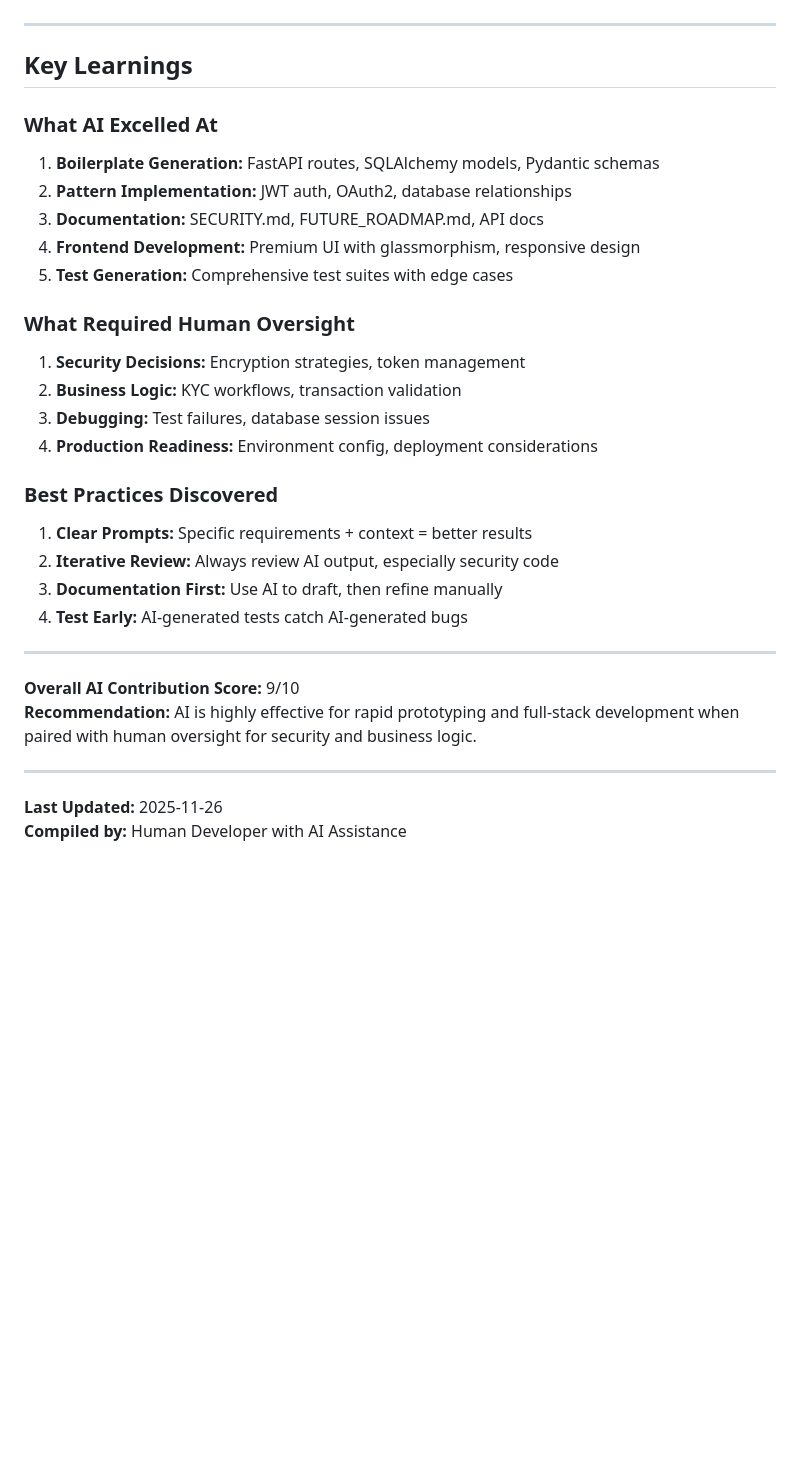
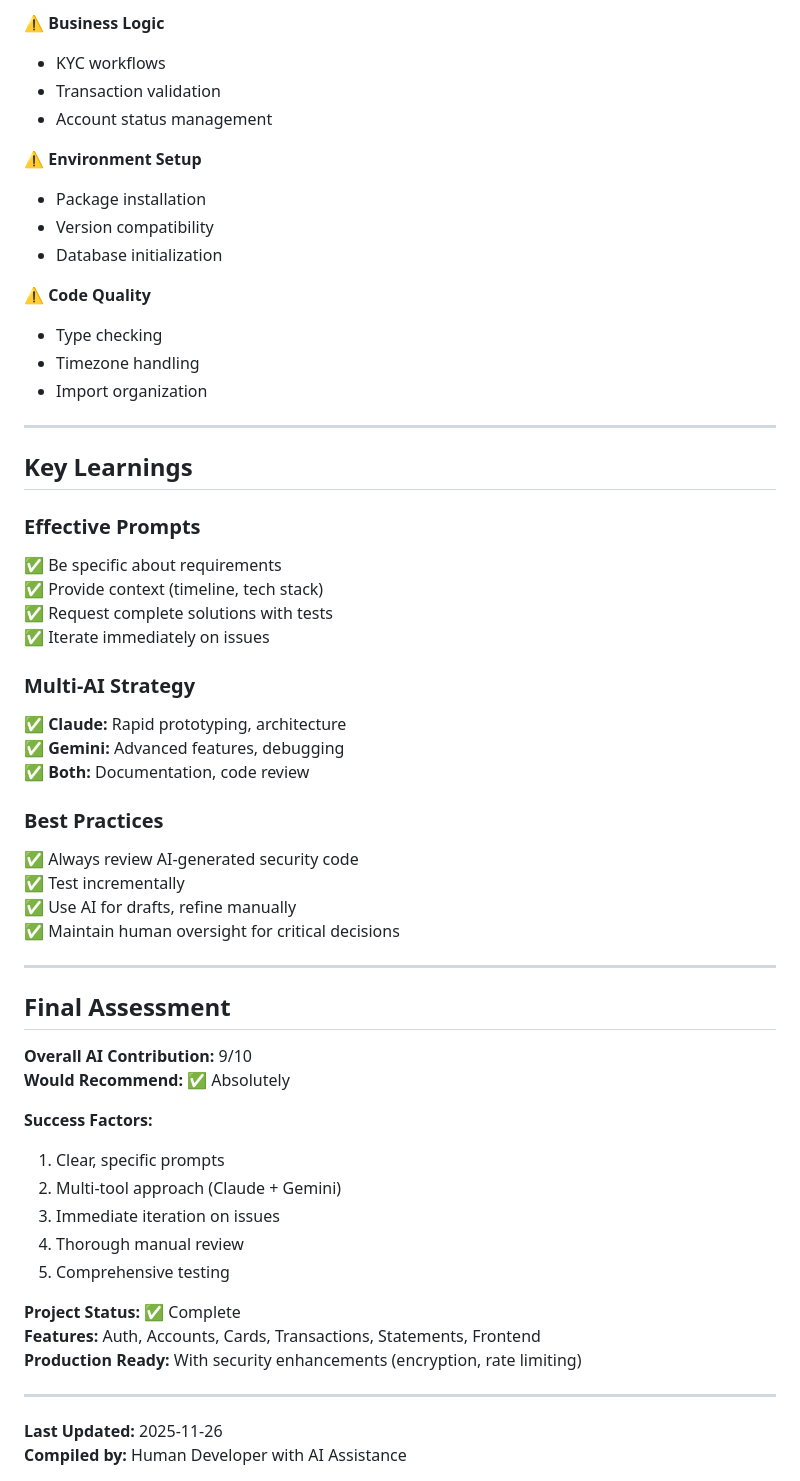
Before and after one commit to KWojtaszczyk/bankning-rest-service, a Markdown page: docs/AI_USAGE_LOG.md, the part around one of its changes. Drawn GitHub-style; blank space fills up the shorter version.

```diff
--- a/docs/AI_USAGE_LOG.md
+++ b/docs/AI_USAGE_LOG.md
@@ -132,31 +170,56 @@
+⚠️ **Business Logic**
+- KYC workflows
+- Transaction validation
+- Account status management
+
+⚠️ **Environment Setup**
+- Package installation
+- Version compatibility
+- Database initialization
+
+⚠️ **Code Quality**
+- Type checking
+- Timezone handling
+- Import organization
 
 ---
 
 ## Key Learnings
 
-### What AI Excelled At
-1. **Boilerplate Generation:** FastAPI routes, SQLAlchemy models, Pydantic schemas
-2. **Pattern Implementation:** JWT auth, OAuth2, database relationships
-3. **Documentation:** SECURITY.md, FUTURE_ROADMAP.md, API docs
-4. **Frontend Development:** Premium UI with glassmorphism, responsive design
-5. **Test Generation:** Comprehensive test suites with edge cases
+### Effective Prompts
+✅ Be specific about requirements
+✅ Provide context (timeline, tech stack)
+✅ Request complete solutions with tests
+✅ Iterate immediately on issues
 
-### What Required Human Oversight
-1. **Security Decisions:** Encryption strategies, token management
-2. **Business Logic:** KYC workflows, transaction validation
-3. **Debugging:** Test failures, database session issues
-4. **Production Readiness:** Environment config, deployment considerations
+### Multi-AI Strategy
+✅ **Claude:** Rapid prototyping, architecture
+✅ **Gemini:** Advanced features, debugging
+✅ **Both:** Documentation, code review
 
-### Best Practices Discovered
-1. **Clear Prompts:** Specific requirements + context = better results
-2. **Iterative Review:** Always review AI output, especially security code
-3. **Documentation First:** Use AI to draft, then refine manually
-4. **Test Early:** AI-generated tests catch AI-generated bugs
+### Best Practices
+✅ Always review AI-generated security code
+✅ Test incrementally
+✅ Use AI for drafts, refine manually
+✅ Maintain human oversight for critical decisions
 
 ---
 
-**Overall AI Contribution Score:** 9/10
-**Recommendation:** AI is highly effective for rapid prototyping and full-stack development when paired with human oversight for security and business logic.
+## Final Assessment
+
+**Overall AI Contribution:** 9/10
+**Would Recommend:** ✅ Absolutely
+
+**Success Factors:**
+1. Clear, specific prompts
+2. Multi-tool approach (Claude + Gemini)
+3. Immediate iteration on issues
+4. Thorough manual review
+5. Comprehensive testing
+
+**Project Status:** ✅ Complete
+**Features:** Auth, Accounts, Cards, Transactions, Statements, Frontend
+**Production Ready:** With security enhancements (encryption, rate limiting)
 
 ---
 
```
Also changed, not shown: other parts of docs/AI_USAGE_LOG.md (+133 -95 lines).
